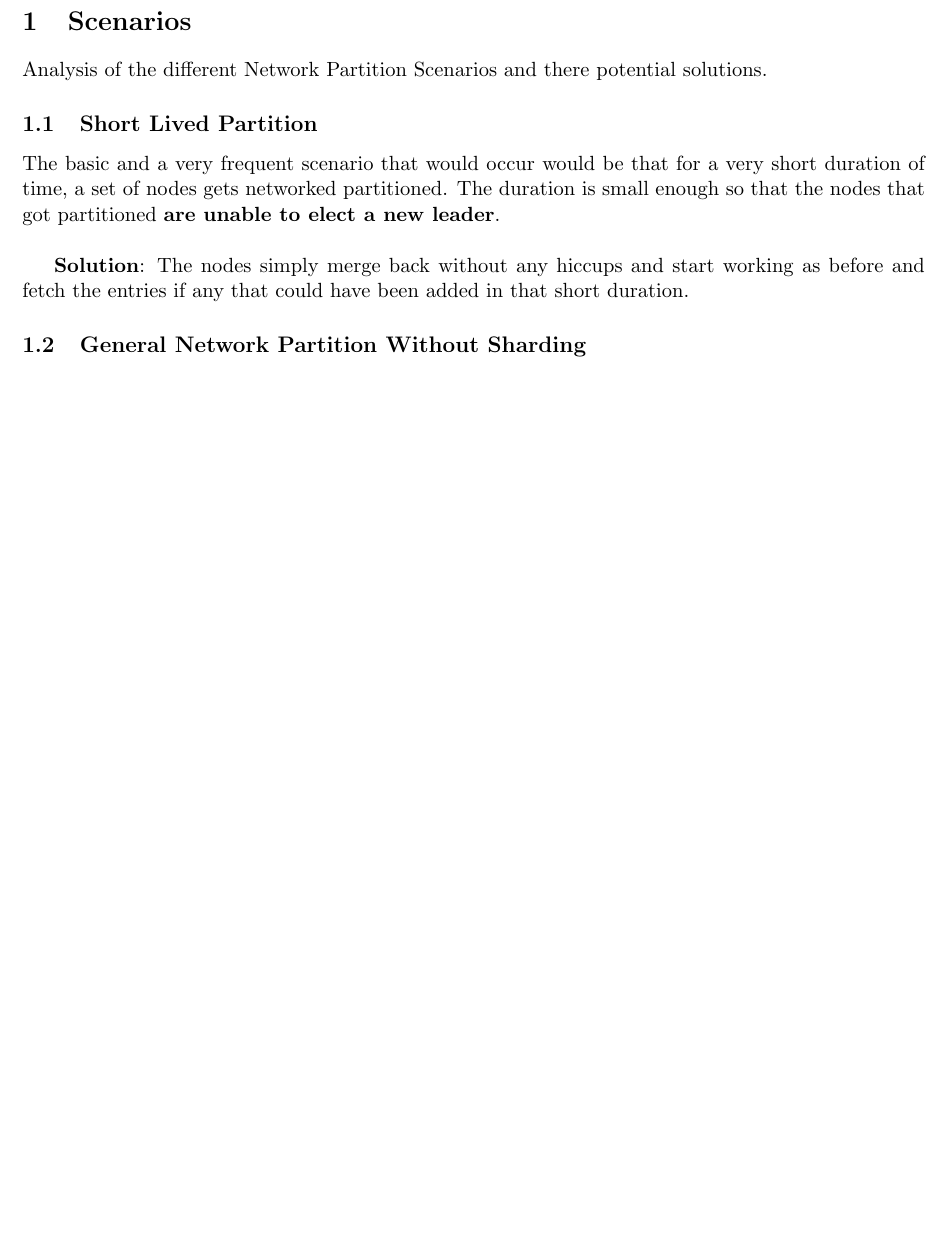
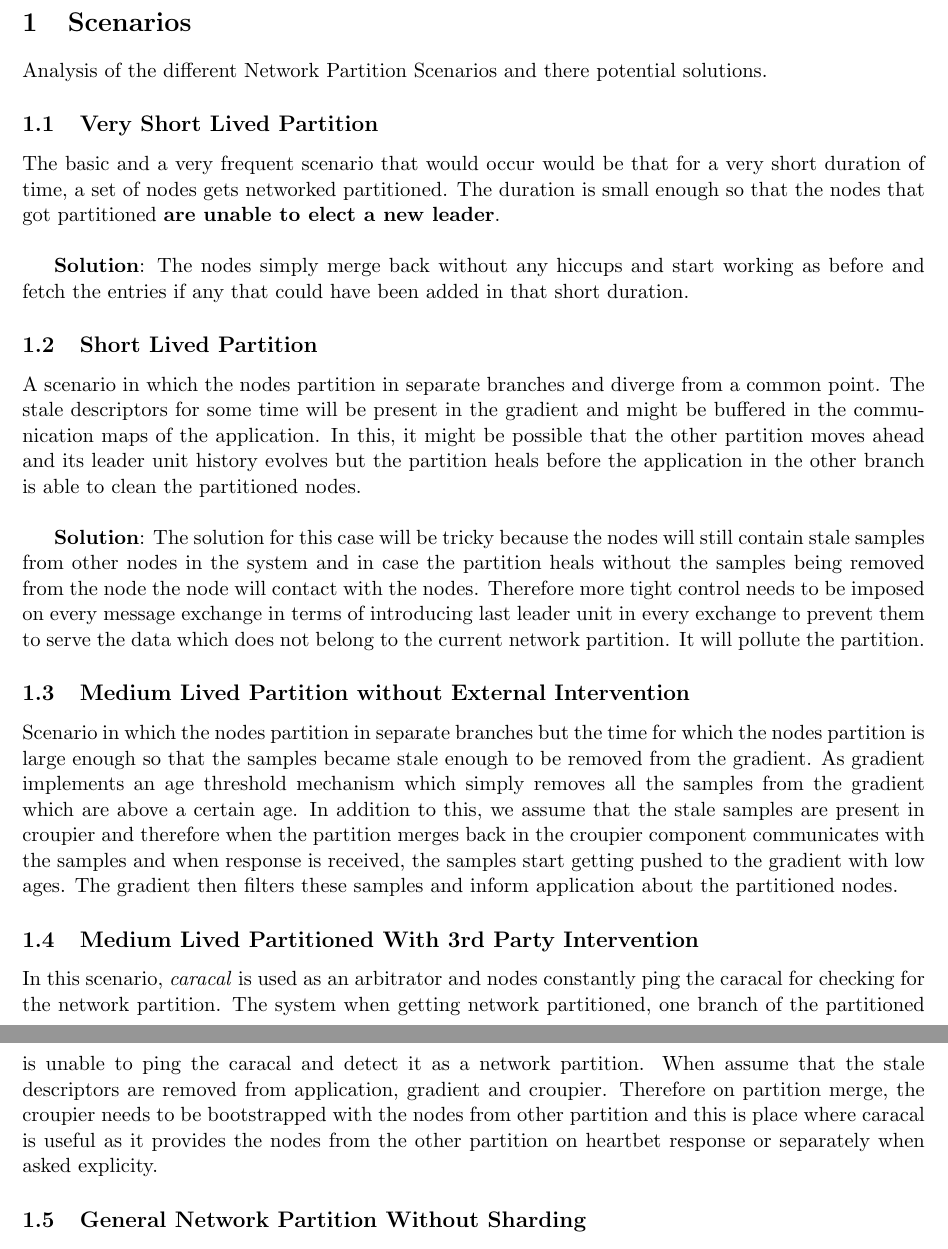
Before and after one commit to abhimanyubabbar/PartitionAwareSearch, a LaTeX document (partitionScenario.tex): part of page 1 of 3 before the commit and two parts of pages 1 and 2 of 3 after it, the two joined at a grey line, cut so that both start at the same text, the shorter picture padded with empty space. Compiled offline with pdfLaTeX.

Commit message:
Added more scenarios to the partition merge.

```diff
--- a/partitionScenario.tex
+++ b/partitionScenario.tex
@@ -21,10 +21,23 @@
 \section{Scenarios}
 Analysis of the different Network Partition Scenarios and there potential solutions.
 
-\subsection{Short Lived Partition}
+\subsection{Very Short Lived Partition}
 The basic and a very frequent scenario that would occur would be that for a very short duration of time, a set of nodes gets networked partitioned. The duration is small enough so that the nodes that got partitioned \textbf{are unable to elect a new leader}.\\
 
 \textbf{Solution}: The nodes simply merge back without any hiccups and start working as before and fetch the entries if any that could have been added in that short duration.
+
+
+\subsection{Short Lived Partition}
+A scenario in which the nodes partition in separate branches and diverge from a common point. The stale descriptors for some time will be present in the gradient and might be buffered in the communication maps of the application. In this, it might be possible that the other partition moves ahead and its leader unit history evolves but the partition heals before the application in the other branch is able to clean the partitioned nodes. \\
+
+\textbf{Solution}: The solution for this case will be tricky because the nodes will still contain stale samples from other nodes in the system and in case the partition heals without the samples being removed from the node the node will contact with the nodes. Therefore more tight control needs to be imposed on every message exchange in terms of introducing last leader unit in every exchange to prevent them to serve the data which does not belong to the current network partition. It will pollute the partition.
+
+\subsection{Medium Lived Partition without External Intervention}
+Scenario in which the nodes partition in separate branches but the time for which the nodes partition is large enough so that the samples became stale enough to be removed from the gradient. As gradient implements an age threshold mechanism which simply removes all the samples from the gradient which are above a certain age. In addition to this, we assume that the stale samples are present in croupier and therefore when the partition merges back in the croupier component communicates with the samples and when response is received, the samples start getting pushed to the gradient with low ages. The gradient then filters these samples and inform application about the partitioned nodes.
+
+\subsection{Medium Lived Partitioned With 3rd Party Intervention}
+In this scenario, \textit{caracal} is used as an arbitrator and nodes constantly ping the caracal for checking for the network partition. The system when getting network partitioned, one branch of the partitioned is unable to ping the caracal and detect it as a network partition. When assume that the stale descriptors are removed from application, gradient and croupier. Therefore on partition merge, the croupier needs to be bootstrapped with the nodes from other partition and this is place where caracal is useful as it provides the nodes from the other partition on heartbet response or separately when asked explicity.
+
 
 
 \subsection{General Network Partition Without Sharding}
```
